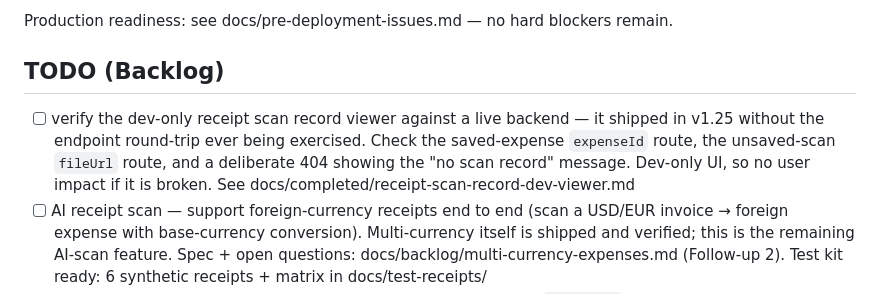
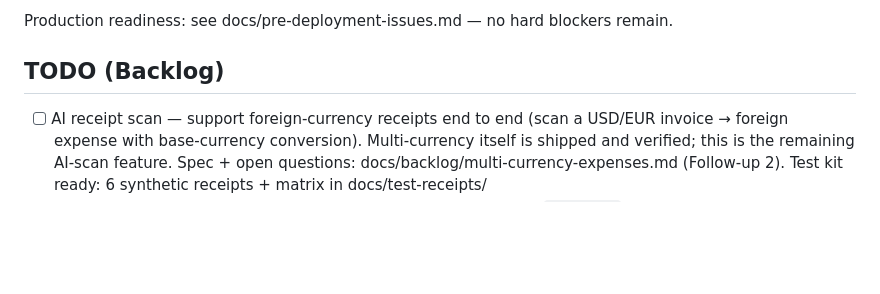
Before and after one commit to ereztabit/XpenseDesk_Flutter, a Markdown page: docs/current-work.md, the part around the change. Rendered like a GitHub page; blank space fills up the shorter version.

```diff
--- a/docs/current-work.md
+++ b/docs/current-work.md
@@ -21,7 +21,6 @@ Production readiness: see docs/pre-deployment-issues.md — no hard blockers rem
 
 ## TODO (Backlog)
 
-- [ ] verify the dev-only receipt scan record viewer against a live backend — it shipped in v1.25 without the endpoint round-trip ever being exercised. Check the saved-expense `expenseId` route, the unsaved-scan `fileUrl` route, and a deliberate 404 showing the "no scan record" message. Dev-only UI, so no user impact if it is broken. See docs/completed/receipt-scan-record-dev-viewer.md
 - [ ] AI receipt scan — support foreign-currency receipts end to end (scan a USD/EUR invoice → foreign expense with base-currency conversion). Multi-currency itself is shipped and verified; this is the remaining AI-scan feature. Spec + open questions: docs/backlog/multi-currency-expenses.md (Follow-up 2). Test kit ready: 6 synthetic receipts + matrix in docs/test-receipts/
 - [ ] block-mode pre-gating on sheet approve/decline CTAs — surface `blockMode` into a provider so the CTA is gated before the call (currently handles the 403 gracefully). See docs/completed/ExpenseSheetsTransformation/03-SheetReview.md
 - [ ] add logos to the authorize page
```
Also changed, not shown: docs/completed/receipt-scan-record-dev-viewer.md (+1 -3 lines).
